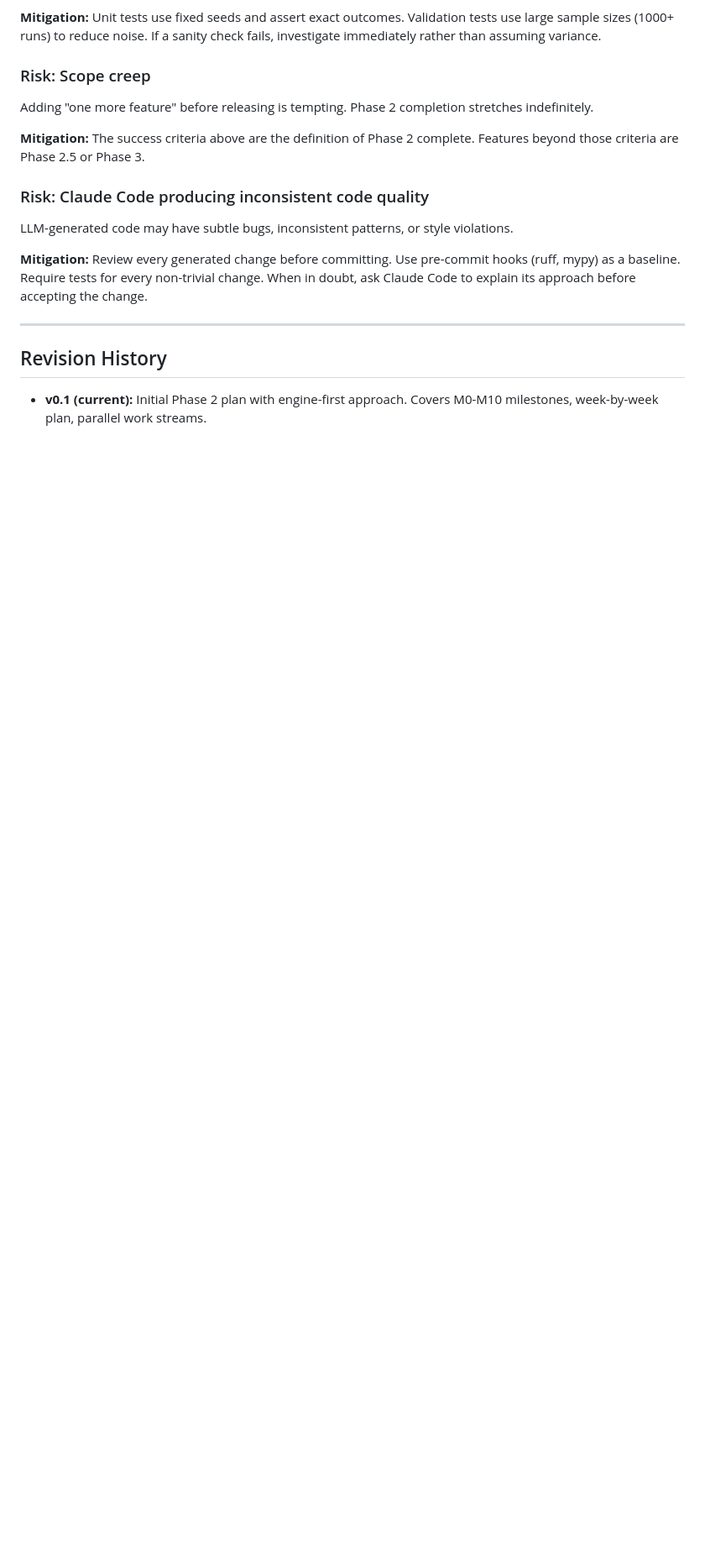
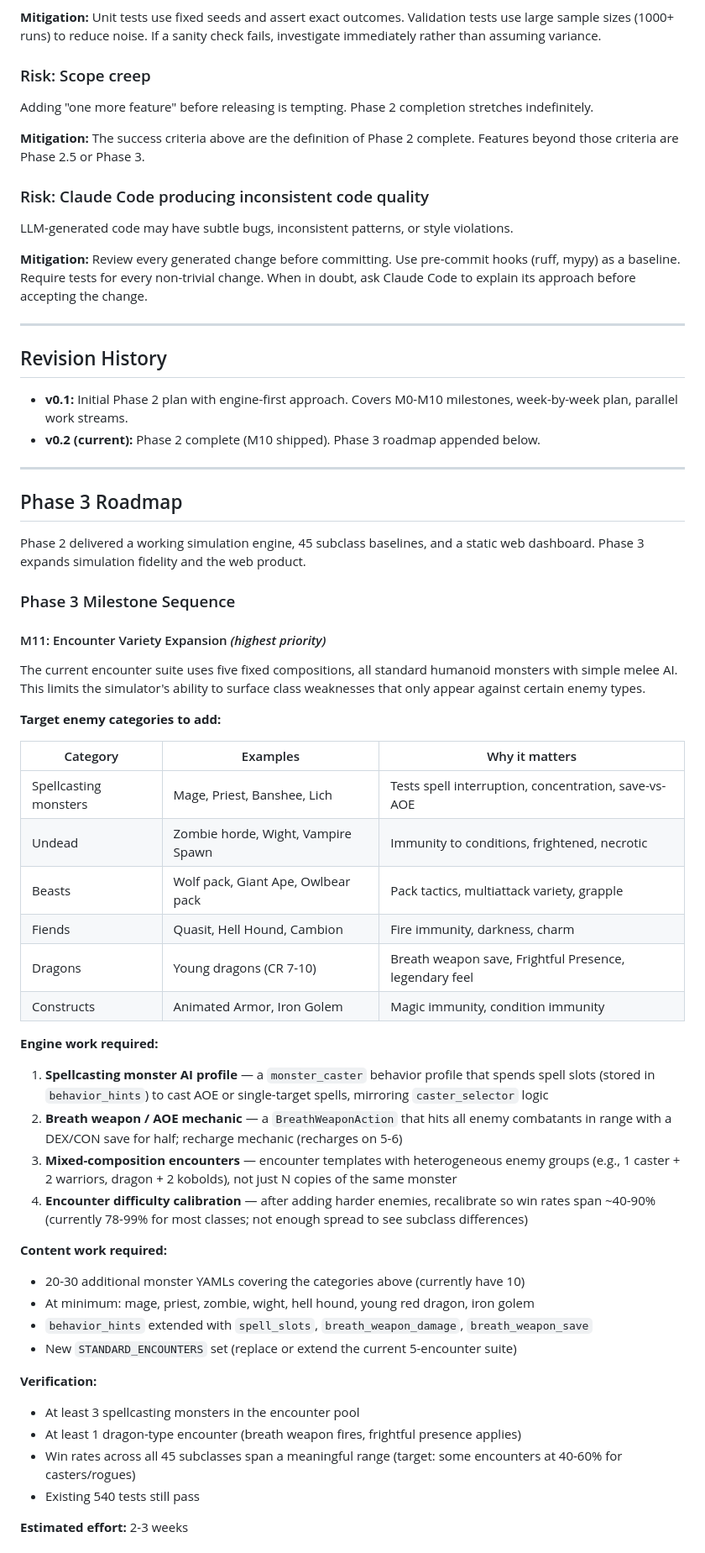
Before and after one commit to TostigM/hbtester, a Markdown page: docs/handoff/PHASE_2_PLAN.md, the part around one of its changes. Shown at 84% size. Drawn GitHub-style; blank space fills up the shorter version.

```diff
--- a/docs/handoff/PHASE_2_PLAN.md
+++ b/docs/handoff/PHASE_2_PLAN.md
@@ -507,4 +507,51 @@ LLM-generated code may have subtle bugs, inconsistent patterns, or style violati
 
 ## Revision History
 
-- **v0.1 (current):** Initial Phase 2 plan with engine-first approach. Covers M0-M10 milestones, week-by-week plan, parallel work streams.
+- **v0.1:** Initial Phase 2 plan with engine-first approach. Covers M0-M10 milestones, week-by-week plan, parallel work streams.
+- **v0.2 (current):** Phase 2 complete (M10 shipped). Phase 3 roadmap appended below.
+
+---
+
+## Phase 3 Roadmap
+
+Phase 2 delivered a working simulation engine, 45 subclass baselines, and a static web dashboard. Phase 3 expands simulation fidelity and the web product.
+
+### Phase 3 Milestone Sequence
+
+#### M11: Encounter Variety Expansion *(highest priority)*
+
+The current encounter suite uses five fixed compositions, all standard humanoid monsters with simple melee AI. This limits the simulator's ability to surface class weaknesses that only appear against certain enemy types.
+
+**Target enemy categories to add:**
+
+| Category | Examples | Why it matters |
+|---|---|---|
+| Spellcasting monsters | Mage, Priest, Banshee, Lich | Tests spell interruption, concentration, save-vs-AOE |
+| Undead | Zombie horde, Wight, Vampire Spawn | Immunity to conditions, frightened, necrotic |
+| Beasts | Wolf pack, Giant Ape, Owlbear pack | Pack tactics, multiattack variety, grapple |
+| Fiends | Quasit, Hell Hound, Cambion | Fire immunity, darkness, charm |
+| Dragons | Young dragons (CR 7-10) | Breath weapon save, Frightful Presence, legendary feel |
+| Constructs | Animated Armor, Iron Golem | Magic immunity, condition immunity |
+
+**Engine work required:**
+
+1. **Spellcasting monster AI profile** — a `monster_caster` behavior profile that spends spell slots (stored in `behavior_hints`) to cast AOE or single-target spells, mirroring `caster_selector` logic
+2. **Breath weapon / AOE mechanic** — a `BreathWeaponAction` that hits all enemy combatants in range with a DEX/CON save for half; recharge mechanic (recharges on 5-6)
+3. **Mixed-composition encounters** — encounter templates with heterogeneous enemy groups (e.g., 1 caster + 2 warriors, dragon + 2 kobolds), not just N copies of the same monster
+4. **Encounter difficulty calibration** — after adding harder enemies, recalibrate so win rates span ~40-90% (currently 78-99% for most classes; not enough spread to see subclass differences)
+
+**Content work required:**
+
+- 20-30 additional monster YAMLs covering the categories above (currently have 10)
+- At minimum: mage, priest, zombie, wight, hell hound, young red dragon, iron golem
+- `behavior_hints` extended with `spell_slots`, `breath_weapon_damage`, `breath_weapon_save`
+- New `STANDARD_ENCOUNTERS` set (replace or extend the current 5-encounter suite)
+
+**Verification:**
+- At least 3 spellcasting monsters in the encounter pool
+- At least 1 dragon-type encounter (breath weapon fires, frightful presence applies)
+- Win rates across all 45 subclasses span a meaningful range (target: some encounters at 40-60% for casters/rogues)
+- Existing 540 tests still pass
+
+**Estimated effort:** 2-3 weeks
+
```
Also changed, not shown: other parts of docs/handoff/PHASE_2_PLAN.md (+69 -0 lines).
